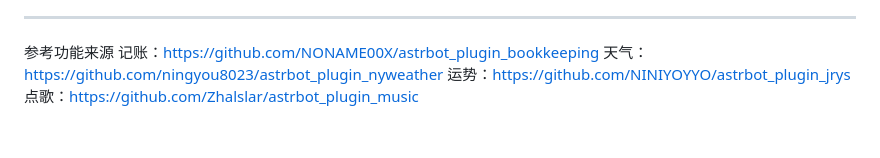
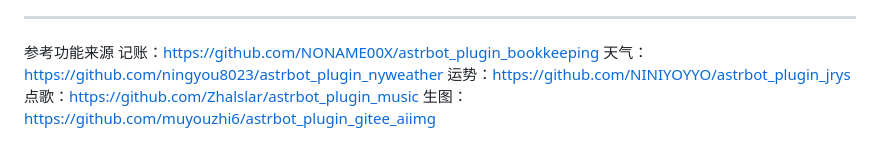
Before and after one commit to zhongyu0306/MyAstrBot, a Markdown page: README.md, the part around the change. Drawn GitHub-style.

Commit message:
Update README.md to include a new link for the 生图 plugin, enhancing documentation for users.

```diff
--- a/README.md
+++ b/README.md
@@ -371,3 +371,4 @@
 天气：https://github.com/ningyou8023/astrbot_plugin_nyweather
 运势：https://github.com/NINIYOYYO/astrbot_plugin_jrys
 点歌：https://github.com/Zhalslar/astrbot_plugin_music
+生图：https://github.com/muyouzhi6/astrbot_plugin_gitee_aiimg
```
